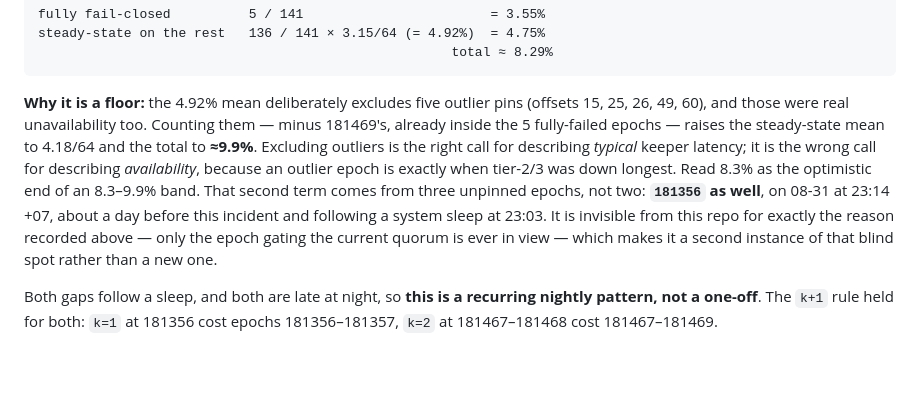
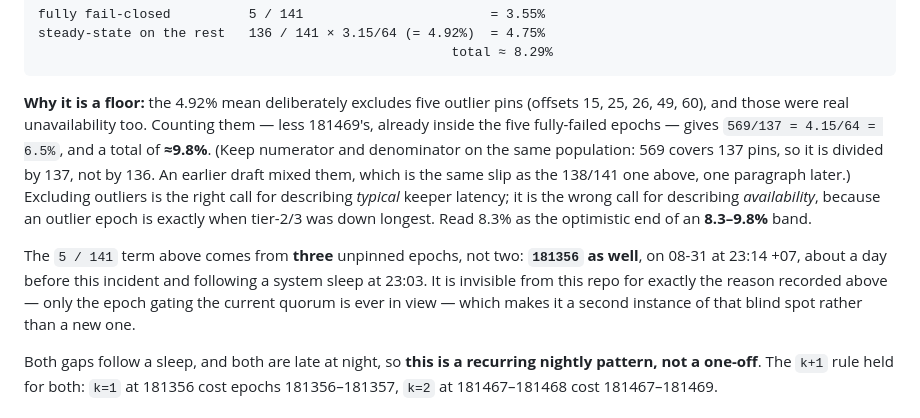
Before and after one commit to AAStarCommunity/airaccount-contract, a Markdown page: docs/committee-health-monitoring.md, the part around the change. GitHub-like rendering; blank space fills up the shorter version.

Commit message:
docs(monitor): keep numerator and denominator on one population, and fix a dangling antecedent
Two non-blocking corrections from pr-daemon.

The 4.18/64 figure divided a numerator covering 137 pins by 136 epochs. I had
removed 181469's pin from the sum but not adjusted the count, so the two sides
described different populations — the same slip as the 138-vs-141 one this
paragraph exists to correct, committed one paragraph later. Consistently it is
569/137 = 4.15/64 = 6.5%, putting the band at 8.3-9.8% rather than 8.3-9.9%.
The conclusion is unchanged; the note now says explicitly which population the
divisor belongs to, since that is the mistake worth not repeating a third time.

"That second term" also lost its antecedent when the paragraph was spliced: it
had come to sit after a code block whose first line is 5/141 and second is
136/141, so it pointed literally at the wrong one. Named as "the 5 / 141 term"
and moved into its own paragraph.

Claude-Session: https://claude.ai/code/session_01JF16SabHqDvKypR1odxxhV

````diff
--- a/docs/committee-health-monitoring.md
+++ b/docs/committee-health-monitoring.md
@@ -231,15 +231,18 @@ steady-state on the rest   136 / 141 × 3.15/64 (= 4.92%)  = 4.75%
 ```
 
 **Why it is a floor:** the 4.92% mean deliberately excludes five outlier pins (offsets 15, 25, 26, 49,
-60), and those were real unavailability too. Counting them — minus 181469's, already inside the 5
-fully-failed epochs — raises the steady-state mean to 4.18/64 and the total to **≈9.9%**. Excluding
-outliers is the right call for describing *typical* keeper latency; it is the wrong call for
+60), and those were real unavailability too. Counting them — less 181469's, already inside the five
+fully-failed epochs — gives `569/137 = 4.15/64 = 6.5%`, and a total of **≈9.8%**. (Keep numerator and
+denominator on the same population: 569 covers 137 pins, so it is divided by 137, not by 136. An
+earlier draft mixed them, which is the same slip as the 138/141 one above, one paragraph later.)
+Excluding outliers is the right call for describing *typical* keeper latency; it is the wrong call for
 describing *availability*, because an outlier epoch is exactly when tier-2/3 was down longest. Read
-8.3% as the optimistic end of an 8.3–9.9% band. That second term comes from three unpinned epochs, not two:
-**`181356` as well**, on 08-31 at 23:14 +07, about a day before this incident and following a system
-sleep at 23:03. It is invisible from this repo for exactly the reason recorded above — only the epoch
-gating the current quorum is ever in view — which makes it a second instance of that blind spot rather
-than a new one.
+8.3% as the optimistic end of an **8.3–9.8%** band.
+
+The `5 / 141` term above comes from **three** unpinned epochs, not two: **`181356` as well**, on 08-31
+at 23:14 +07, about a day before this incident and following a system sleep at 23:03. It is invisible
+from this repo for exactly the reason recorded above — only the epoch gating the current quorum is
+ever in view — which makes it a second instance of that blind spot rather than a new one.
 
 Both gaps follow a sleep, and both are late at night, so **this is a recurring nightly pattern, not a
 one-off**. The `k+1` rule held for both: `k=1` at 181356 cost epochs 181356–181357, `k=2` at
````
